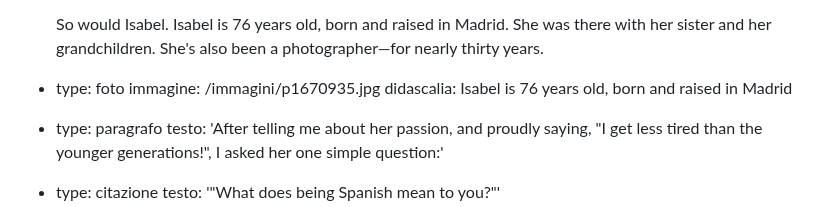
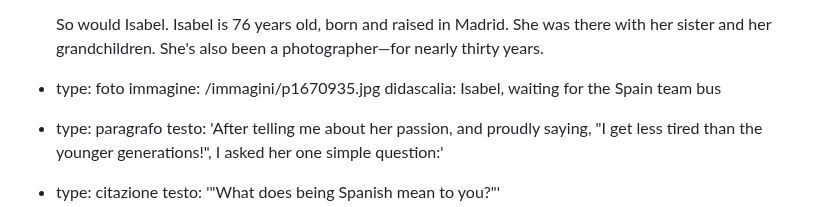
Before and after one commit to fraamira/amira-magazine, a Markdown page: _articoli/soy-español.md, the part around the change. Rendered like a GitHub page.

Commit message:
Update Articolo “soy-español”

```diff
--- a/_articoli/soy-español.md
+++ b/_articoli/soy-español.md
@@ -50,7 +50,7 @@ contenuto:
       So would Isabel. Isabel is 76 years old, born and raised in Madrid. She was there with her sister and her grandchildren. She's also been a photographer—for nearly thirty years.
   - type: foto
     immagine: /immagini/p1670935.jpg
-    didascalia: Isabel is 76 years old, born and raised in Madrid
+    didascalia: Isabel, waiting for the Spain team bus
   - type: paragrafo
     testo: 'After telling me about her passion, and proudly saying, "I get less
       tired than the younger generations!", I asked her one simple question:'
```
